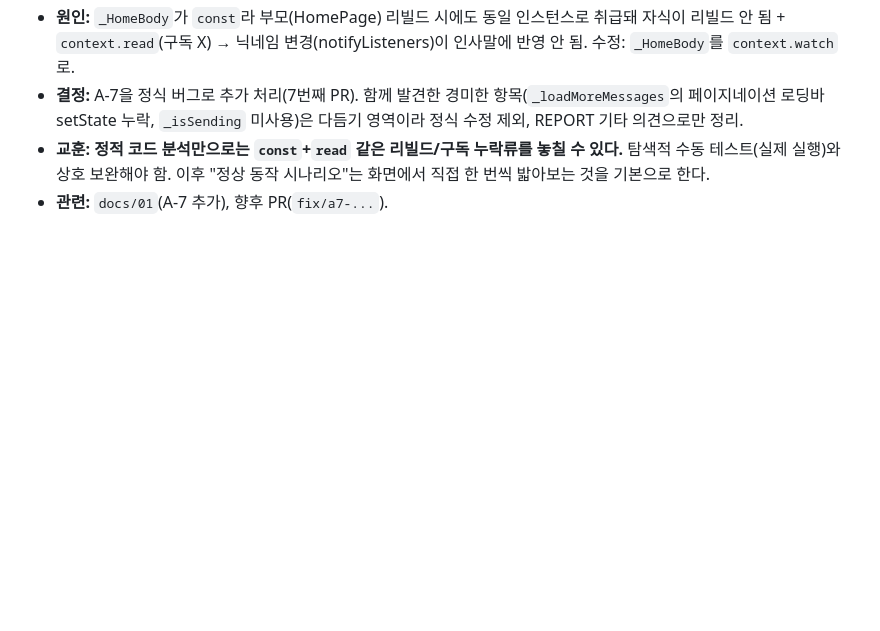
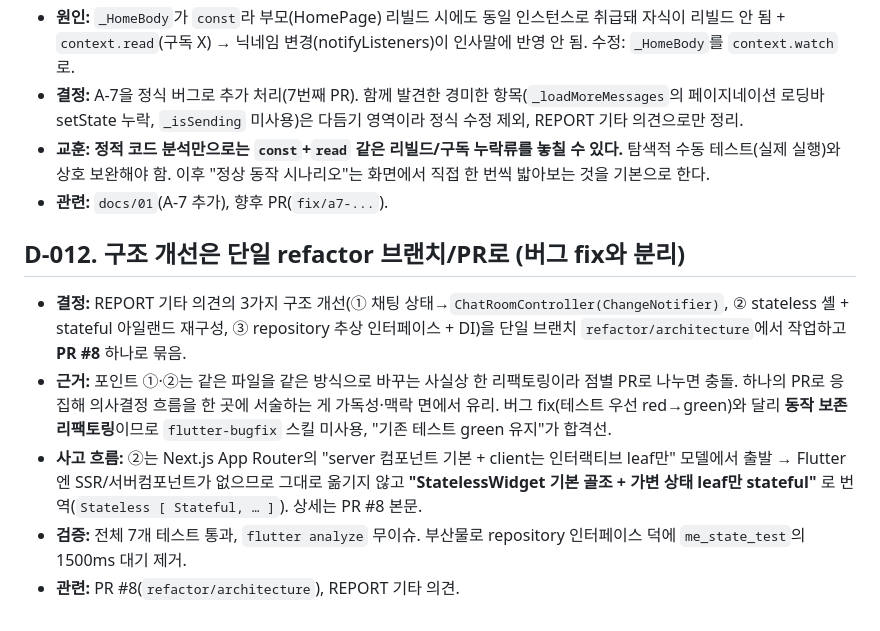
Before and after one commit to redhotsixbull/souluniverse-coding-test, a Markdown page: docs/04-decision-log.md, the part around the change. Rendered like a GitHub page; blank space fills up the shorter version.

```diff
--- a/docs/04-decision-log.md
+++ b/docs/04-decision-log.md
@@ -71,3 +71,10 @@
 - **결정:** A-7을 정식 버그로 추가 처리(7번째 PR). 함께 발견한 경미한 항목(`_loadMoreMessages`의 페이지네이션 로딩바 setState 누락, `_isSending` 미사용)은 다듬기 영역이라 정식 수정 제외, REPORT 기타 의견으로만 정리.
 - **교훈:** **정적 코드 분석만으로는 `const`+`read` 같은 리빌드/구독 누락류를 놓칠 수 있다.** 탐색적 수동 테스트(실제 실행)와 상호 보완해야 함. 이후 "정상 동작 시나리오"는 화면에서 직접 한 번씩 밟아보는 것을 기본으로 한다.
 - **관련:** `docs/01`(A-7 추가), 향후 PR(`fix/a7-...`).
+
+## D-012. 구조 개선은 단일 refactor 브랜치/PR로 (버그 fix와 분리)
+- **결정:** REPORT 기타 의견의 3가지 구조 개선(① 채팅 상태→`ChatRoomController(ChangeNotifier)`, ② stateless 셸 + stateful 아일랜드 재구성, ③ repository 추상 인터페이스 + DI)을 단일 브랜치 `refactor/architecture`에서 작업하고 **PR #8** 하나로 묶음.
+- **근거:** 포인트 ①·②는 같은 파일을 같은 방식으로 바꾸는 사실상 한 리팩토링이라 점별 PR로 나누면 충돌. 하나의 PR로 응집해 의사결정 흐름을 한 곳에 서술하는 게 가독성·맥락 면에서 유리. 버그 fix(테스트 우선 red→green)와 달리 **동작 보존 리팩토링**이므로 `flutter-bugfix` 스킬 미사용, "기존 테스트 green 유지"가 합격선.
+- **사고 흐름:** ②는 Next.js App Router의 "server 컴포넌트 기본 + client는 인터랙티브 leaf만" 모델에서 출발 → Flutter엔 SSR/서버컴포넌트가 없으므로 그대로 옮기지 않고 **"StatelessWidget 기본 골조 + 가변 상태 leaf만 stateful"** 로 번역(`Stateless [ Stateful, … ]`). 상세는 PR #8 본문.
+- **검증:** 전체 7개 테스트 통과, `flutter analyze` 무이슈. 부산물로 repository 인터페이스 덕에 `me_state_test`의 1500ms 대기 제거.
+- **관련:** PR #8(`refactor/architecture`), REPORT 기타 의견.
```
Also changed, not shown: REPORT.md (+7 -1 lines).
